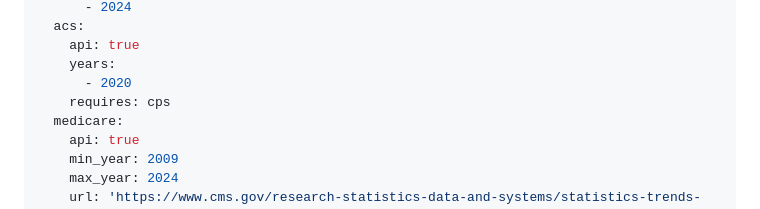
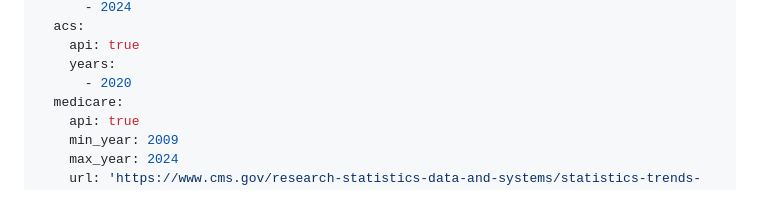
Before and after one commit to uw-windc/WiNDCHousehold.jl, a Markdown page: README.md, the part around the change. Rendered like a GitHub page.

```diff
--- a/README.md
+++ b/README.md
@@ -92,7 +92,6 @@ data:
     api: true
     years:
       - 2020
-    requires: cps
   medicare:
     api: true
     min_year: 2009
```
